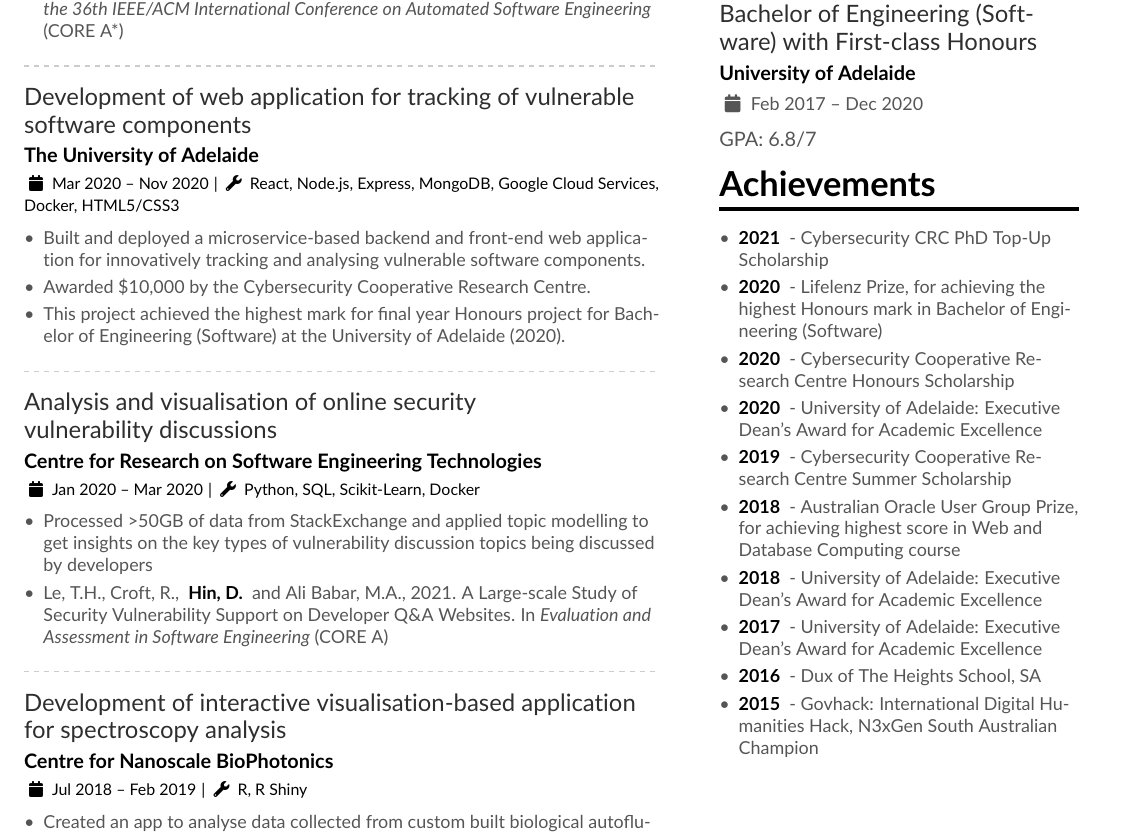
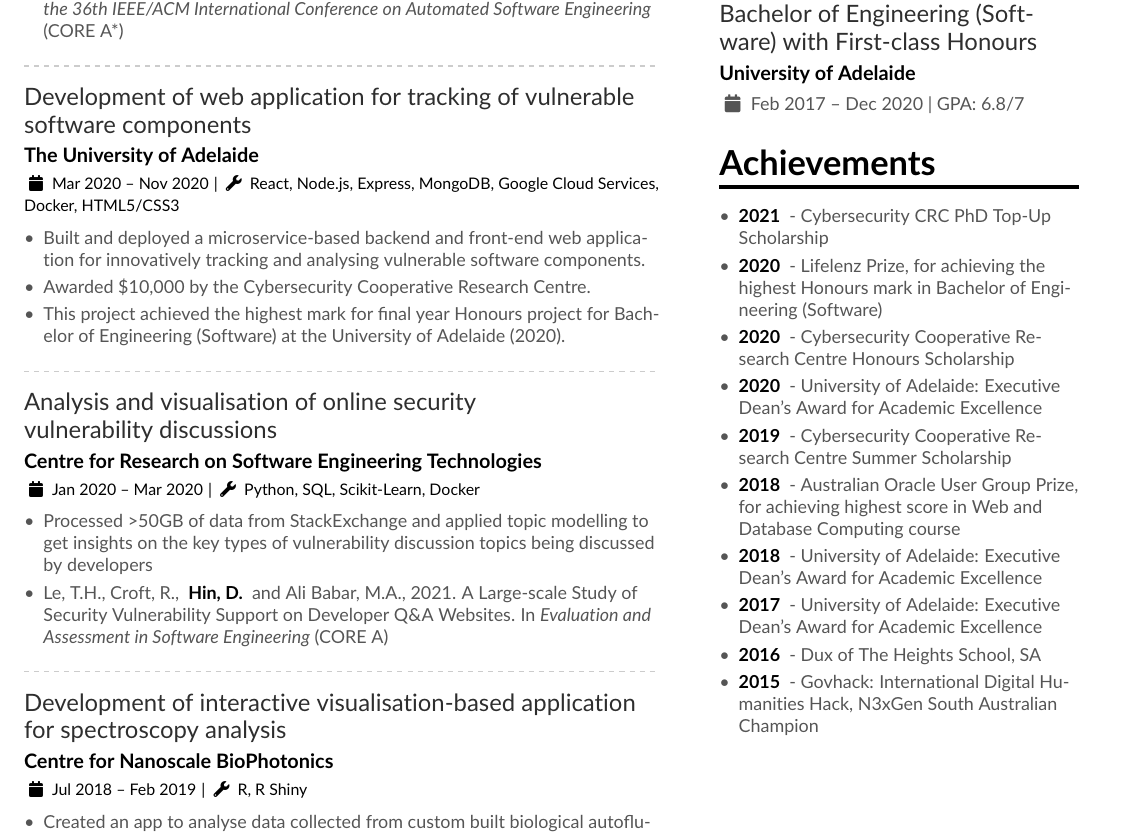
Before and after one commit to davidhin/resume, a LaTeX CV (davidhin.tex): part of the page, cut so that both start at the same text. Compiled offline with pdfLaTeX.

Commit message:
Update GPA position

```diff
--- a/davidhin.tex
+++ b/davidhin.tex
@@ -118,9 +118,7 @@
 %                             EDUCATION                            %
 % ---------------------------------------------------------------- %
 \cvsection{Education}
-\cvevent{Bachelor of Engineering (Software) with First-class Honours}{University of Adelaide}{Feb 2017 -- Dec 2020}{}
-\par
-GPA: 6.8/7
+\cvevent{Bachelor of Engineering (Software) with First-class Honours}{University of Adelaide}{Feb 2017 -- Dec 2020 | GPA: 6.8/7}{}
 
 % ---------------------------------------------------------------- %
 %                            ACHIEVEMENTS                          %
```
Also changed, not shown: davidhin.pdf.
